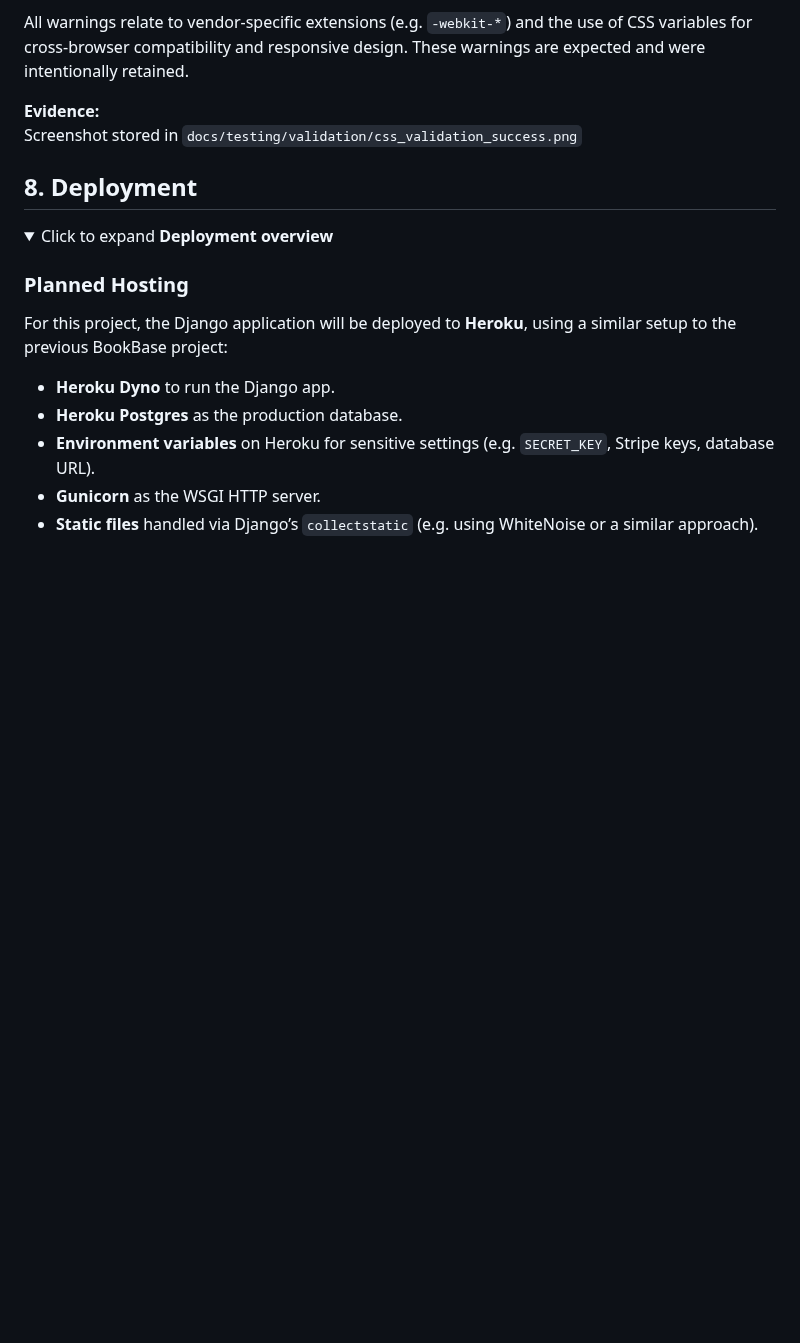
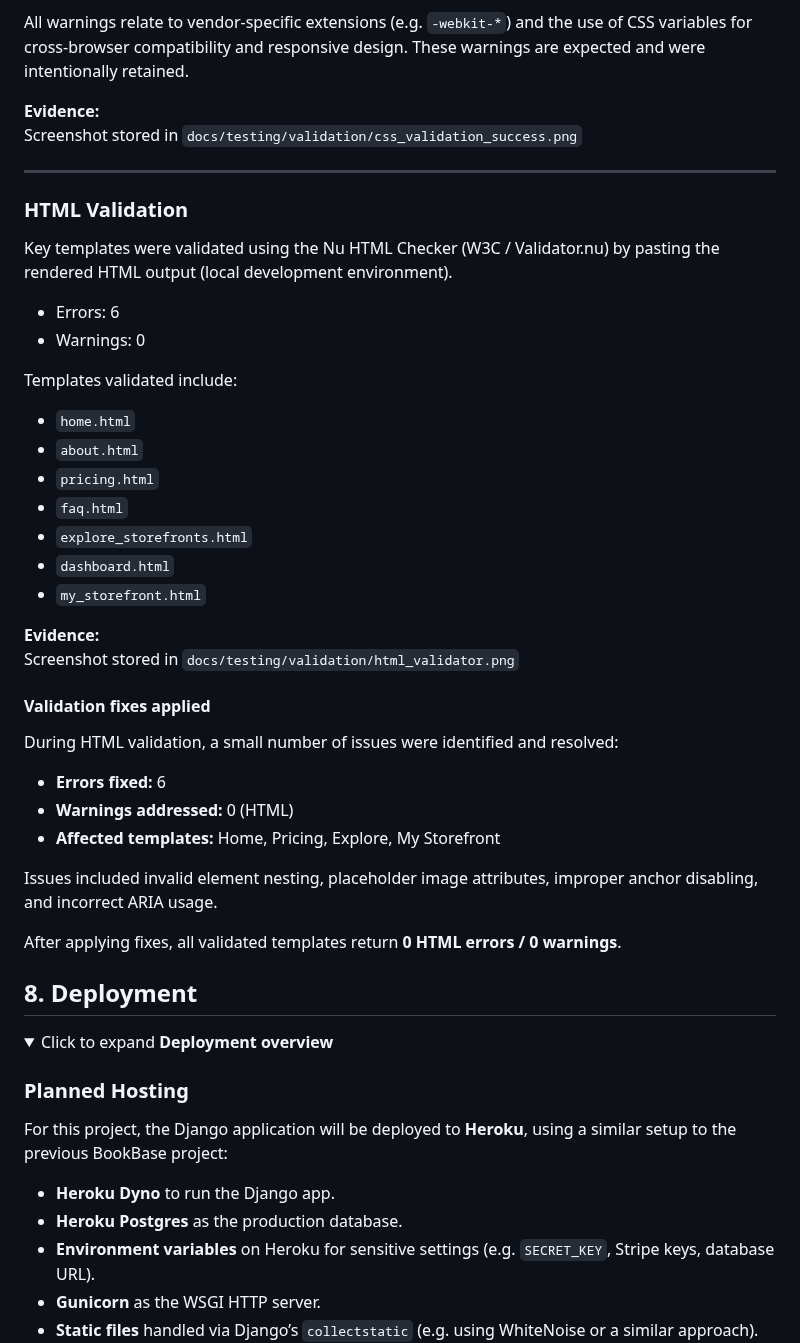
Before and after one commit to Oscar-Ivs/mintkit-hub, a Markdown page: README.md, the part around the change. Rendered like a GitHub page; folded sections open; blank space fills up the shorter version.

Commit message:
Updated HTML Validation

```diff
--- a/README.md
+++ b/README.md
@@ -834,6 +834,40 @@ All warnings relate to vendor-specific extensions (e.g. `-webkit-*`) and the use
 **Evidence:**
 Screenshot stored in `docs/testing/validation/css_validation_success.png`
 
+---
+
+### HTML Validation
+
+Key templates were validated using the Nu HTML Checker (W3C / Validator.nu) by pasting the rendered HTML output (local development environment).
+
+- Errors: 6
+- Warnings: 0
+
+Templates validated include:
+- `home.html`
+- `about.html`
+- `pricing.html`
+- `faq.html`
+- `explore_storefronts.html`
+- `dashboard.html`
+- `my_storefront.html`
+
+**Evidence:**
+Screenshot stored in `docs/testing/validation/html_validator.png`
+
+#### Validation fixes applied
+
+During HTML validation, a small number of issues were identified and resolved:
+
+- **Errors fixed:** 6
+- **Warnings addressed:** 0 (HTML)
+- **Affected templates:** Home, Pricing, Explore, My Storefront
+
+Issues included invalid element nesting, placeholder image attributes, improper anchor disabling, and incorrect ARIA usage.
+
+After applying fixes, all validated templates return **0 HTML errors / 0 warnings**.
+
+
 
 </details>
 
```
